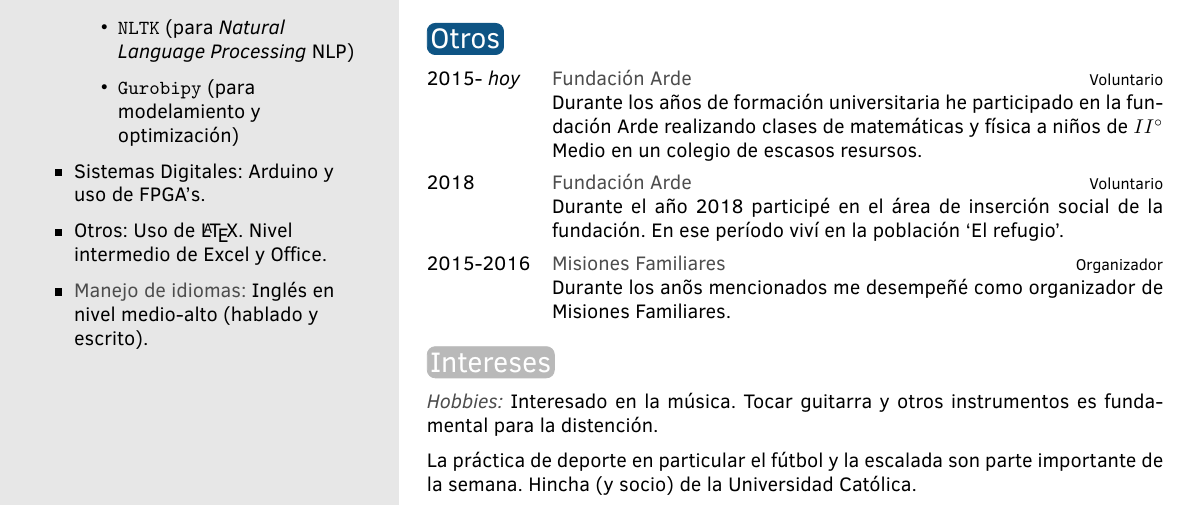
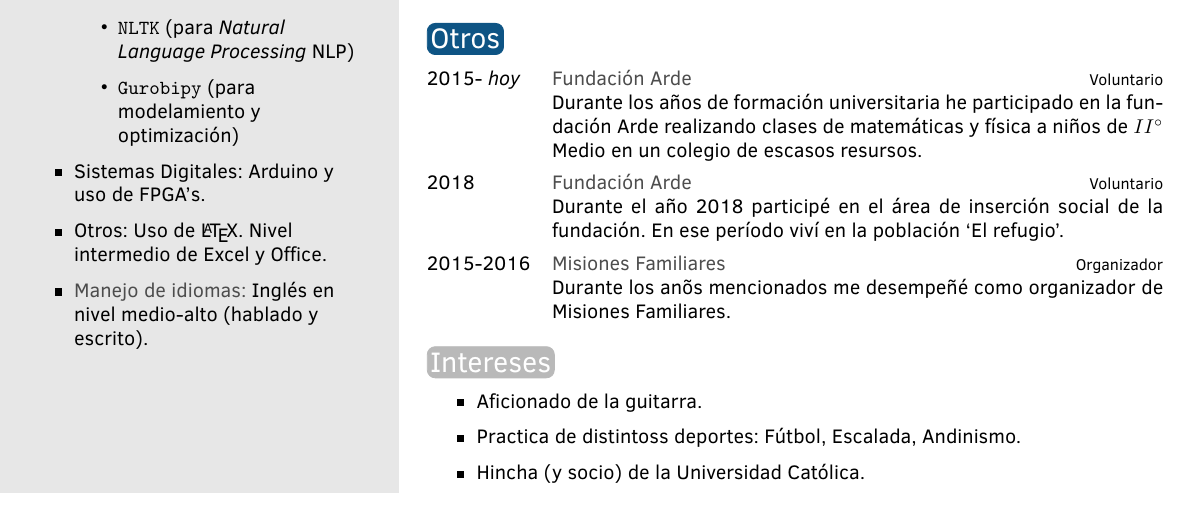
Before and after one commit to Diego-II/Diego-II, a LaTeX CV (main.tex): part of the page, cut so that both start at the same text. Compiled offline with pdfLaTeX.

Commit message:
Updates from Overleaf

```diff
--- a/main.tex
+++ b/main.tex
@@ -165,11 +165,12 @@
 %----------------INTERESES--------------------------
 \section{Intereses}
 
-\par \textbf{\textit{Hobbies:}}
-Interesado en la m\'usica. Tocar guitarra y otros instrumentos es fundamental para la distenci\'on.
-\par
-La pr\'actica de deporte en particular el f\'utbol y la escalada son parte importante de la semana. Hincha (y socio) de la Universidad Cat\'olica.
-
+%\par \textbf{\textit{Hobbies:}}
+\begin{itemize}
+    \item Aficionado de la guitarra.
+    \item Practica de distintoss deportes: F\'utbol, Escalada, Andinismo.
+    \item Hincha (y socio) de la Universidad Cat\'olica.
+\end{itemize}
 
 %----------------------------------------------------------------------------------------
 
```
Also changed, not shown: README.md.
